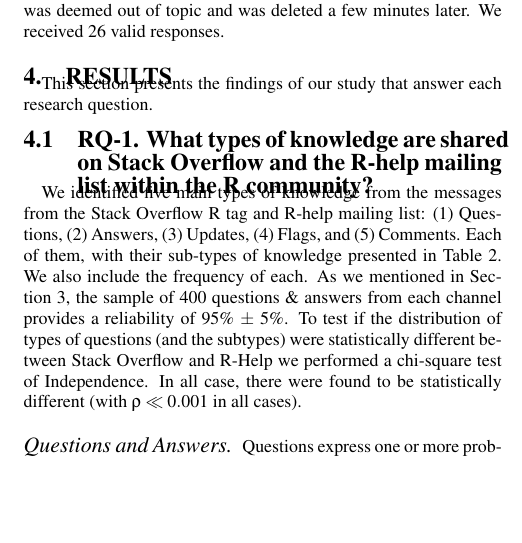
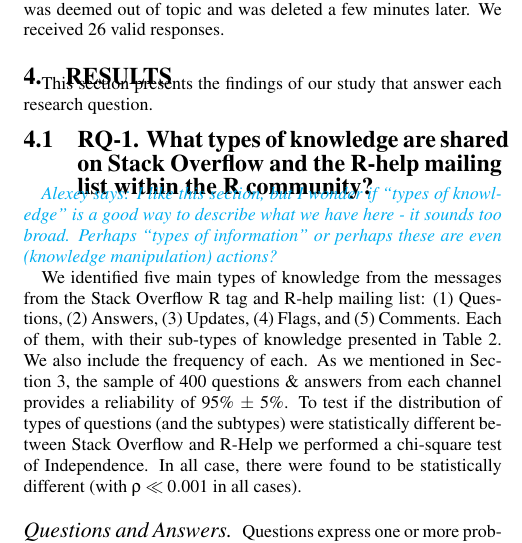
Before and after one commit to cagomezt/MSR2016, a LaTeX paper (knowledge-curation.tex, which reads 4-findings.tex): part of one column of page 4 of 10, cut so that both start at the same text, the shorter picture padded with empty space. Compiled offline with pdfLaTeX.

Commit message:
add comment to RQ1

```diff
--- a/4-findings.tex
+++ b/4-findings.tex
@@ -9,6 +9,7 @@
 \subsection{RQ-1. \rqa}
 \label{cha:findings-types}
 
+\alexey{I like this section, but I wonder if ``types of knowledge'' is a good way to describe what we have here - it sounds too broad. Perhaps ``types of information'' or perhaps these are even (knowledge manipulation) actions?}
 
 We identified five main types of knowledge from the messages from the Stack Overflow R tag and R-help mailing list:
 \begin{enumerate*}[label=(\arabic*)]
```
